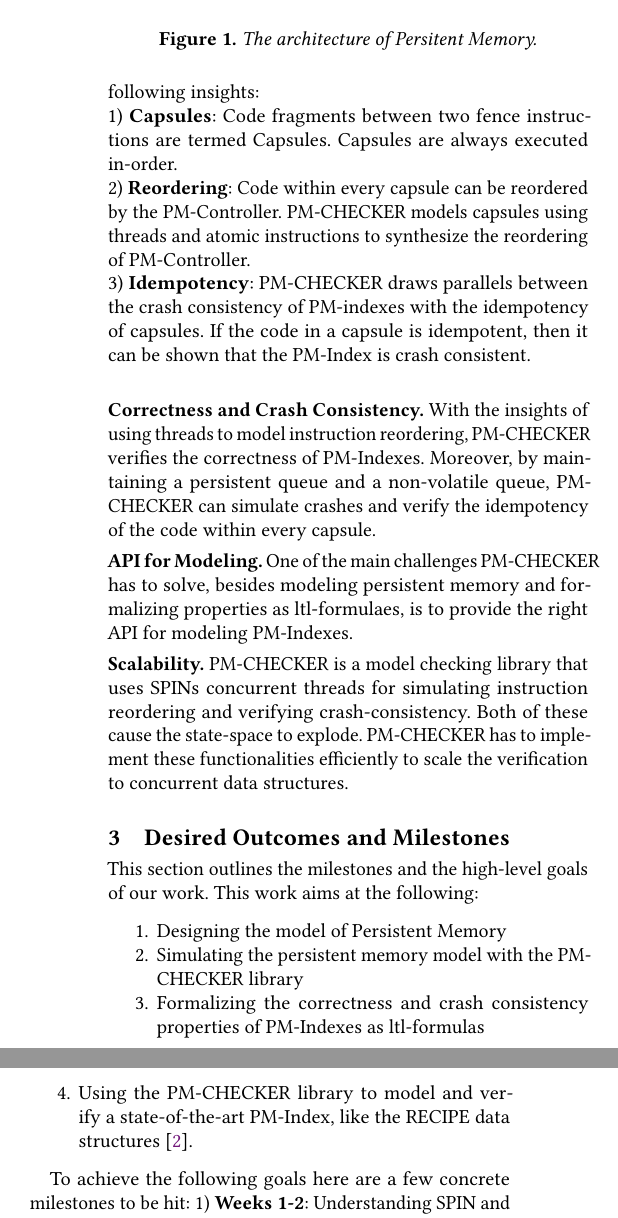
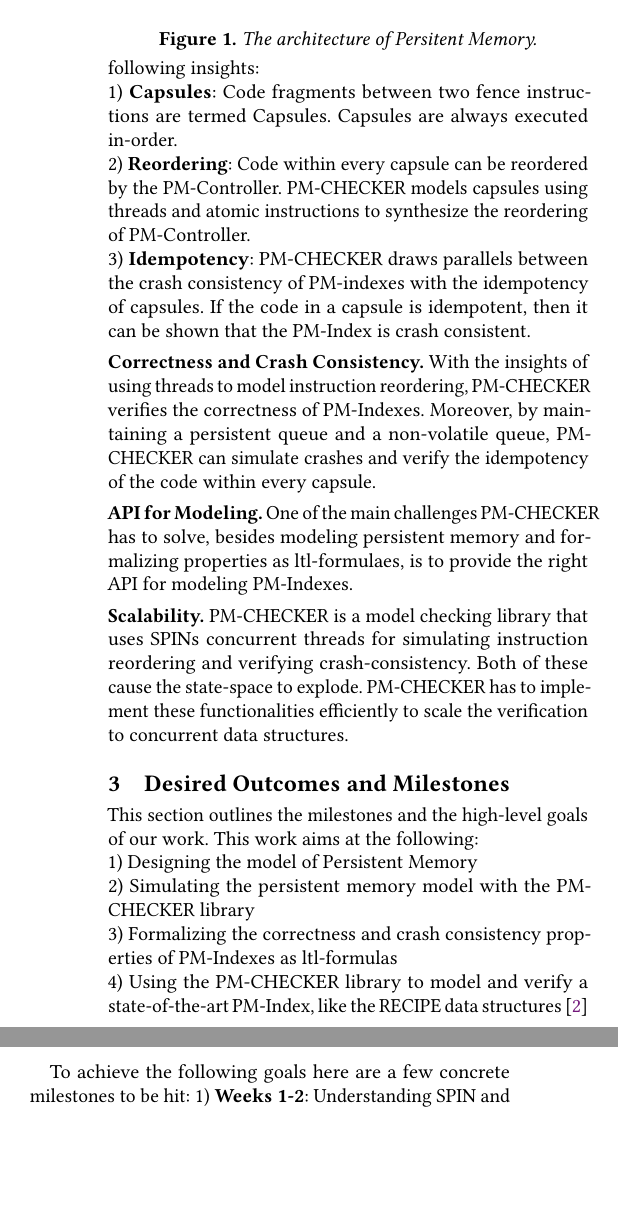
Before and after one commit to SoujanyaPonnapalli/ASE-396-CourseProject, a LaTeX paper (proposal/main.tex, which reads proposal/outcomes.tex, proposal/pmchecker.tex): two parts of the columns of page 2 of 3 before the commit and two parts of the columns of page 2 of 2 after it, joined at a grey line, cut so that both start at the same text, the shorter picture padded with empty space. Compiled offline with pdfLaTeX.

Commit message:
:boom: Project proposal draft

```diff
--- a/proposal/outcomes.tex
+++ b/proposal/outcomes.tex
@@ -1,15 +1,13 @@
 \section{Desired Outcomes and Milestones}
 
 This section outlines the milestones and the high-level goals of our work. This
-work aims at the following:
-\begin{enumerate}
-    \item Designing the model of Persistent Memory
-    \item Simulating the persistent memory model with the \checker library
-    \item Formalizing the correctness and crash consistency properties of
-      PM-Indexes as ltl-formulas
-    \item Using the \checker library to model and verify a state-of-the-art
-      PM-Index, like the RECIPE data structures~\cite{LeeEtAl19-Recipe}.
-\end{enumerate}
+work aims at the following: \\
+1) Designing the model of Persistent Memory\\
+2) Simulating the persistent memory model with the \checker library\\
+3) Formalizing the correctness and crash consistency properties of PM-Indexes as
+ltl-formulas\\
+4) Using the \checker library to model and verify a state-of-the-art PM-Index,
+like the RECIPE data structures~\cite{LeeEtAl19-Recipe}\\
 
 To achieve the following goals here are a few concrete milestones to be hit:
 1) \textbf{Weeks 1-2}: Understanding SPIN and reading the related work
--- a/proposal/pmchecker.tex
+++ b/proposal/pmchecker.tex
@@ -21,7 +21,7 @@
 3) \textbf{Idempotency}: \Checker draws parallels between the crash
 consistency of PM-indexes with the idempotency of capsules. If the code in a
 capsule is idempotent, then it can be shown that the PM-Index is crash
-consistent.\\
+consistent.
 
 \vheading{Correctness and Crash Consistency.}
 With the insights of using threads to model instruction reordering, \checker
```
Also changed, not shown: proposal/main.tex (+1 -2 lines), proposal/outcomes.tex (2 more changed lines).
